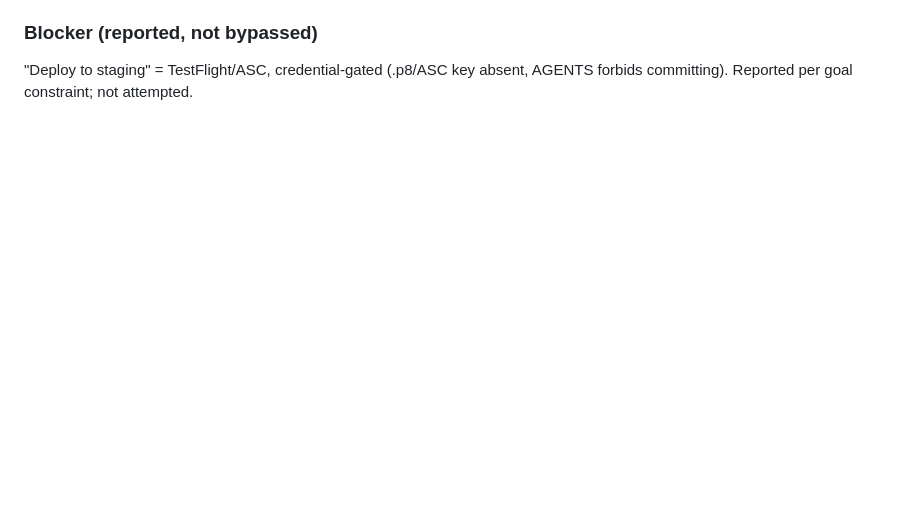
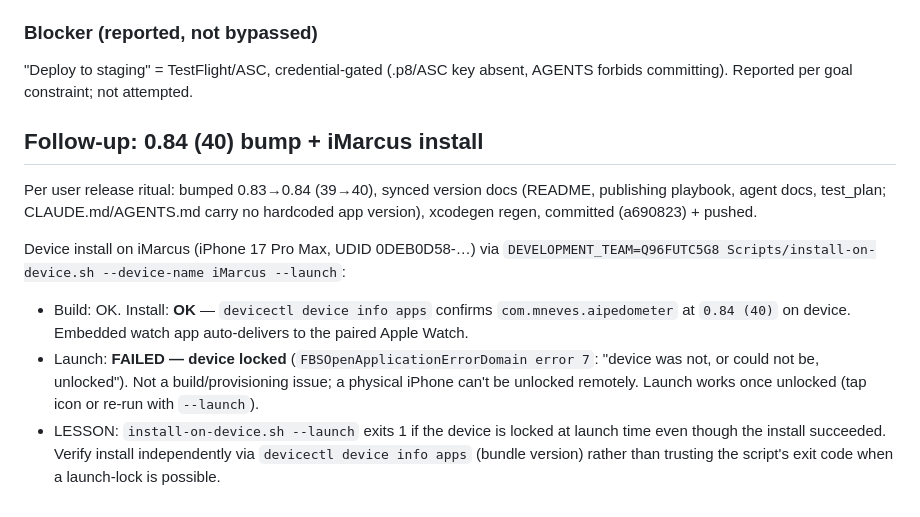
Before and after one commit to mneves75/ai-pedometer, a Markdown page: memory/2026-05-31.md, the part around the change. GitHub-like rendering; blank space fills up the shorter version.

Commit message:
docs: record 0.84 (40) install on iMarcus; launch deferred (device locked)
Build + install on iMarcus (iPhone 17 Pro Max) succeeded — devicectl confirms
com.mneves.aipedometer at 0.84 (40) on device, embedded watch app auto-delivered
to the paired Apple Watch. Post-install launch was denied because the device was
locked at launch time (FBSOpenApplicationErrorDomain error 7); a physical iPhone
cannot be unlocked remotely. The app launches once the device is unlocked.

Recorded the install-script launch-lock lesson in MEMORY.md and today's journal:
verify install via 'devicectl device info apps' bundle version rather than the
script exit code when a launch-lock is possible.

Co-Authored-By: Claude Opus 4.8 (1M context) <noreply@anthropic.com>

```diff
--- a/memory/2026-05-31.md
+++ b/memory/2026-05-31.md
@@ -61,3 +61,20 @@ None survived. Notable false positives (kept for future reference):
 
 "Deploy to staging" = TestFlight/ASC, credential-gated (.p8/ASC key absent, AGENTS forbids
 committing). Reported per goal constraint; not attempted.
+
+## Follow-up: 0.84 (40) bump + iMarcus install
+
+Per user release ritual: bumped 0.83→0.84 (39→40), synced version docs (README, publishing
+playbook, agent docs, test_plan; CLAUDE.md/AGENTS.md carry no hardcoded app version), xcodegen
+regen, committed (a690823) + pushed.
+
+Device install on iMarcus (iPhone 17 Pro Max, UDID 0DEB0D58-…) via
+`DEVELOPMENT_TEAM=Q96FUTC5G8 Scripts/install-on-device.sh --device-name iMarcus --launch`:
+- Build: OK. Install: **OK** — `devicectl device info apps` confirms `com.mneves.aipedometer`
+  at `0.84 (40)` on device. Embedded watch app auto-delivers to the paired Apple Watch.
+- Launch: **FAILED — device locked** (`FBSOpenApplicationErrorDomain error 7`: "device was not,
+  or could not be, unlocked"). Not a build/provisioning issue; a physical iPhone can't be
+  unlocked remotely. Launch works once unlocked (tap icon or re-run with `--launch`).
+- LESSON: `install-on-device.sh --launch` exits 1 if the device is locked at launch time even
+  though the install succeeded. Verify install independently via `devicectl device info apps`
+  (bundle version) rather than trusting the script's exit code when a launch-lock is possible.
```
Also changed, not shown: CHANGELOG.md (+1 -1 lines), MEMORY.md (+1 -0 lines).
